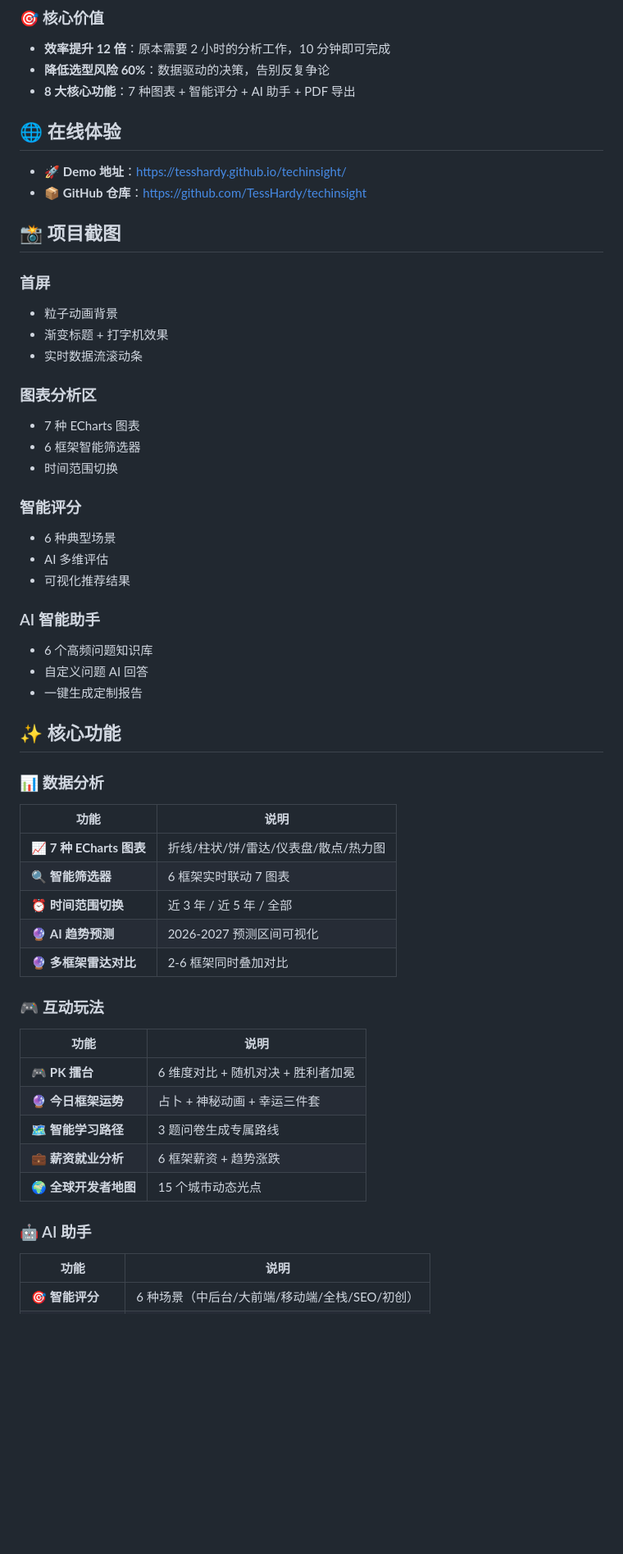
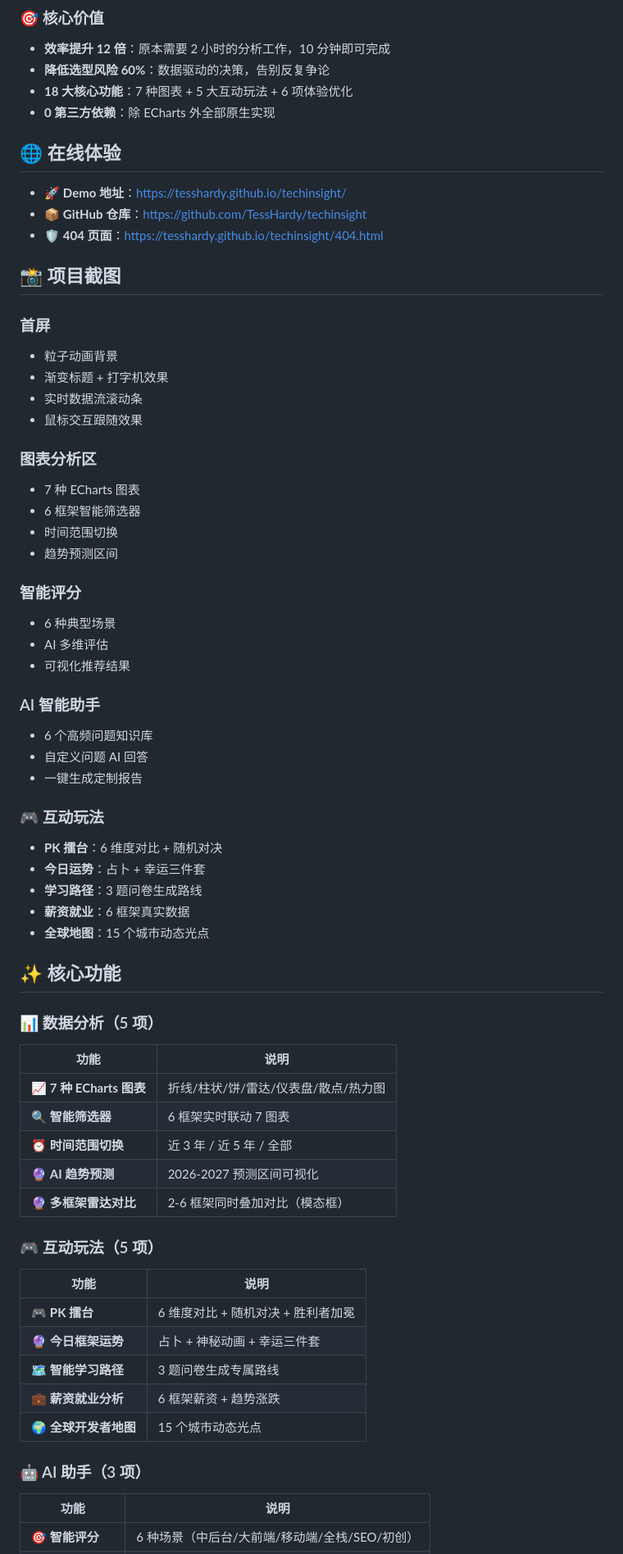
Before and after one commit to TessHardy/techinsight, a Markdown page: README.md, the part around one of its changes. Shown at 82% size. GitHub-like rendering; blank space fills up the shorter version.

Commit message:
docs: 更新README.md - 反映V4-V7全部18+核心功能
- 增加A11y和SEO徽章
- 核心价值升级：18大功能 + 0第三方依赖
- 功能分类：数据分析(5)/互动玩法(5)/AI助手(3)/用户体验(8)
- 新增SEO & 分享章节
- 踩坑记录增加到8个
- 项目数据更新到~2300行

```diff
--- a/README.md
+++ b/README.md
@@ -15,12 +17,14 @@
 
 - **效率提升 12 倍**：原本需要 2 小时的分析工作，10 分钟即可完成
 - **降低选型风险 60%**：数据驱动的决策，告别反复争论
-- **8 大核心功能**：7 种图表 + 智能评分 + AI 助手 + PDF 导出
+- **18 大核心功能**：7 种图表 + 5 大互动玩法 + 6 项体验优化
+- **0 第三方依赖**：除 ECharts 外全部原生实现
 
 ## 🌐 在线体验
 
 - 🚀 **Demo 地址**：https://tesshardy.github.io/techinsight/
 - 📦 **GitHub 仓库**：https://github.com/TessHardy/techinsight
+- 🛡️ **404 页面**：https://tesshardy.github.io/techinsight/404.html
 
 ## 📸 项目截图
 
@@ -28,11 +32,13 @@
 - 粒子动画背景
 - 渐变标题 + 打字机效果
 - 实时数据流滚动条
+- 鼠标交互跟随效果
 
 ### 图表分析区
 - 7 种 ECharts 图表
 - 6 框架智能筛选器
 - 时间范围切换
+- 趋势预测区间
 
 ### 智能评分
 - 6 种典型场景
@@ -44,18 +50,25 @@
 - 自定义问题 AI 回答
 - 一键生成定制报告
 
+### 🎮 互动玩法
+- **PK 擂台**：6 维度对比 + 随机对决
+- **今日运势**：占卜 + 幸运三件套
+- **学习路径**：3 题问卷生成路线
+- **薪资就业**：6 框架真实数据
+- **全球地图**：15 个城市动态光点
+
 ## ✨ 核心功能
 
-### 📊 数据分析
+### 📊 数据分析（5 项）
 | 功能 | 说明 |
 |------|------|
 | 📈 **7 种 ECharts 图表** | 折线/柱状/饼/雷达/仪表盘/散点/热力图 |
 | 🔍 **智能筛选器** | 6 框架实时联动 7 图表 |
 | ⏰ **时间范围切换** | 近 3 年 / 近 5 年 / 全部 |
 | 🔮 **AI 趋势预测** | 2026-2027 预测区间可视化 |
-| 🔮 **多框架雷达对比** | 2-6 框架同时叠加对比 |
+| 🔮 **多框架雷达对比** | 2-6 框架同时叠加对比（模态框） |
 
-### 🎮 互动玩法
+### 🎮 互动玩法（5 项）
 | 功能 | 说明 |
 |------|------|
 | 🎮 **PK 擂台** | 6 维度对比 + 随机对决 + 胜利者加冕 |
@@ -64,7 +77,7 @@
 | 💼 **薪资就业分析** | 6 框架薪资 + 趋势涨跌 |
 | 🌍 **全球开发者地图** | 15 个城市动态光点 |
 
-### 🤖 AI 助手
+### 🤖 AI 助手（3 项）
 | 功能 | 说明 |
 |------|------|
 | 🎯 **智能评分** | 6 种场景（中后台/大前端/移动端/全栈/SEO/初创） |
```
Also changed, not shown: other parts of README.md (+25 -6 lines).
